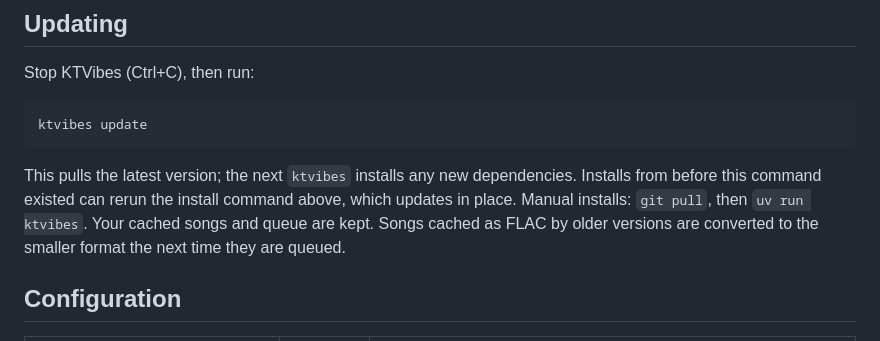
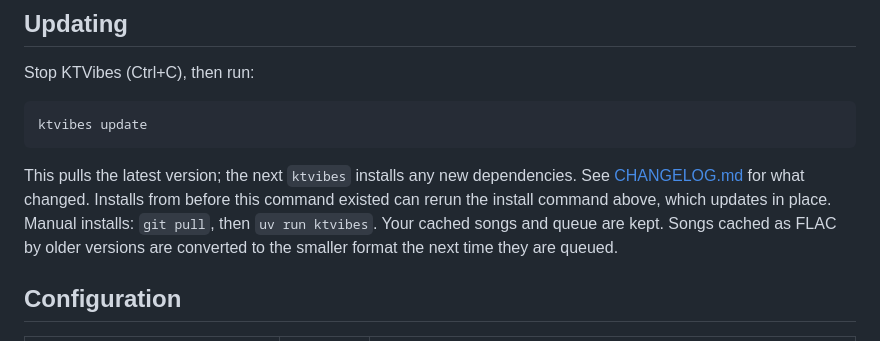
Before and after one commit to andyleenz/KTVibes, a Markdown page: README.md, the part around the change. GitHub-like rendering.

Commit message:
Add a changelog
Co-Authored-By: Claude Opus 5.5 <noreply@anthropic.com>
Claude-Session: https://claude.ai/code/session_016uRuoKeUAYj7pBGtwzvYDH

````diff
--- a/README.md
+++ b/README.md
@@ -81,7 +81,7 @@ Stop KTVibes (Ctrl+C), then run:
 ktvibes update
 ```
 
-This pulls the latest version; the next `ktvibes` installs any new dependencies. Installs from before this command existed can rerun the install command above, which updates in place. Manual installs: `git pull`, then `uv run ktvibes`. Your cached songs and queue are kept. Songs cached as FLAC by older versions are converted to the smaller format the next time they are queued.
+This pulls the latest version; the next `ktvibes` installs any new dependencies. See [CHANGELOG.md](CHANGELOG.md) for what changed. Installs from before this command existed can rerun the install command above, which updates in place. Manual installs: `git pull`, then `uv run ktvibes`. Your cached songs and queue are kept. Songs cached as FLAC by older versions are converted to the smaller format the next time they are queued.
 
 ## Configuration
 
````
Also changed, not shown: CHANGELOG.md (added, +34 -0 lines).
